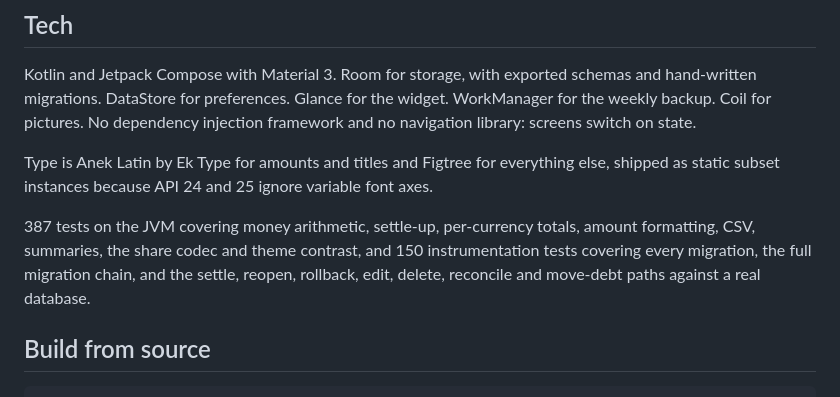
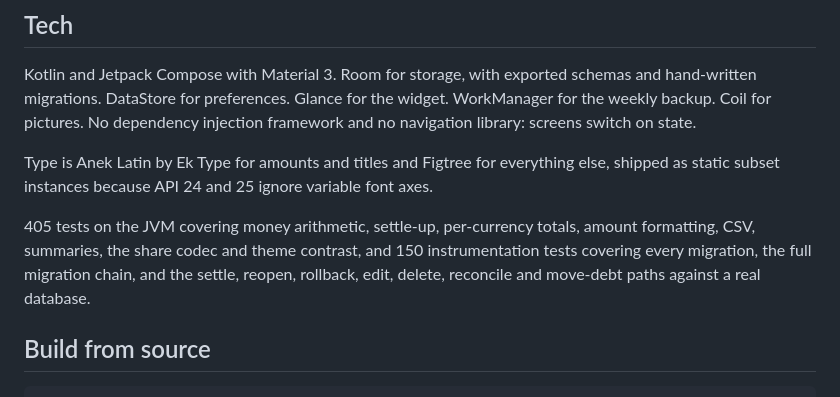
Before and after one commit to Parth-KG/MeraPaisa, a Markdown page: README.md, the part around the change. Drawn GitHub-style.

Commit message:
docs: update the JVM test count

```diff
--- a/README.md
+++ b/README.md
@@ -155,7 +155,7 @@ Kotlin and Jetpack Compose with Material 3. Room for storage, with exported sche
 
 Type is Anek Latin by Ek Type for amounts and titles and Figtree for everything else, shipped as static subset instances because API 24 and 25 ignore variable font axes.
 
-387 tests on the JVM covering money arithmetic, settle-up, per-currency totals, amount formatting, CSV, summaries, the share codec and theme contrast, and 150 instrumentation tests covering every migration, the full migration chain, and the settle, reopen, rollback, edit, delete, reconcile and move-debt paths against a real database.
+405 tests on the JVM covering money arithmetic, settle-up, per-currency totals, amount formatting, CSV, summaries, the share codec and theme contrast, and 150 instrumentation tests covering every migration, the full migration chain, and the settle, reopen, rollback, edit, delete, reconcile and move-debt paths against a real database.
 
 ## Build from source
 
```
